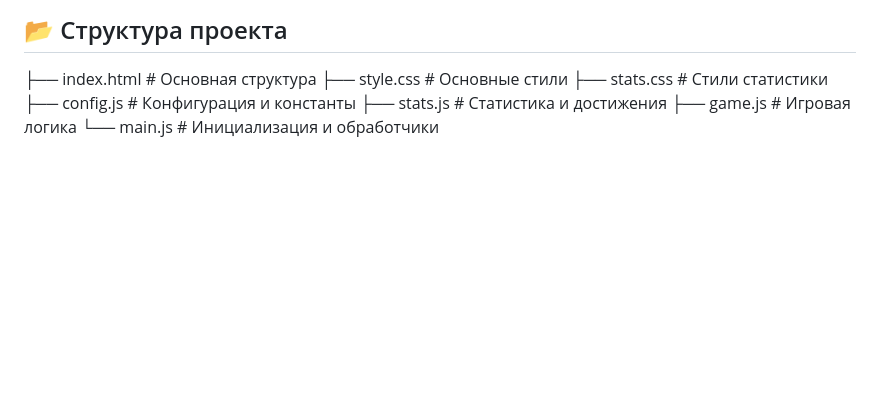
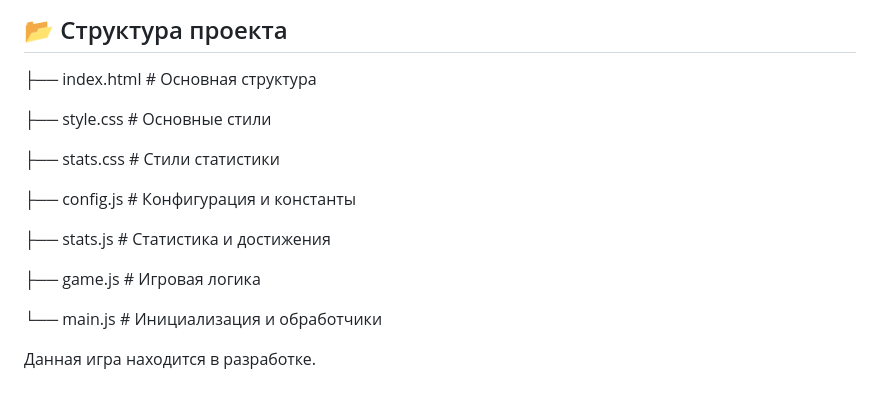
Before and after one commit to dobrubobr/lovi-kvadrat, a Markdown page: README.md, the part around the change. GitHub-like rendering; blank space fills up the shorter version.

```diff
--- a/README.md
+++ b/README.md
@@ -74,9 +74,17 @@
 
 ## 📂 Структура проекта
 ├── index.html # Основная структура
+
 ├── style.css # Основные стили
+
 ├── stats.css # Стили статистики
+
 ├── config.js # Конфигурация и константы
+
 ├── stats.js # Статистика и достижения
+
 ├── game.js # Игровая логика
+
 └── main.js # Инициализация и обработчики
+
+Данная игра находится в разработке.
```
